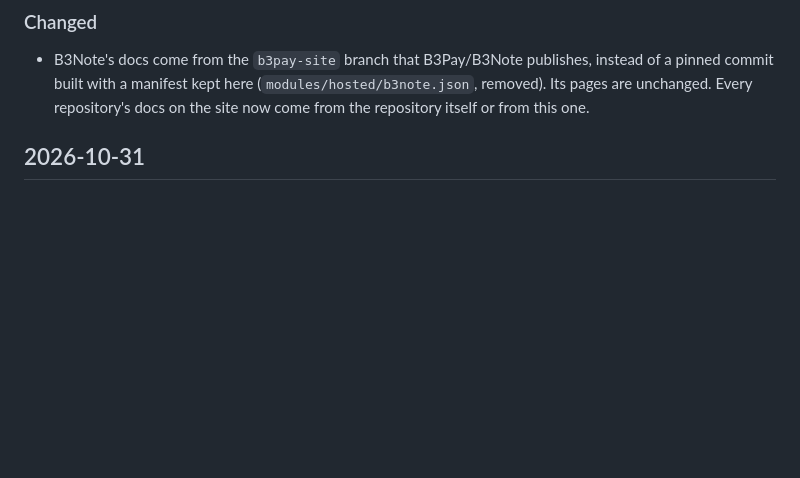
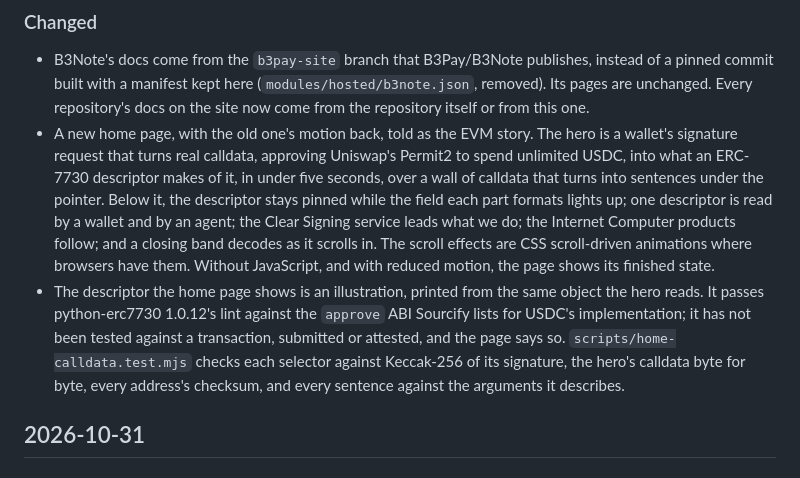
Before and after one commit to B3Pay/b3pay.net, a Markdown page: CHANGELOG.md, the part around the change. Rendered like a GitHub page; blank space fills up the shorter version.

```diff
--- a/CHANGELOG.md
+++ b/CHANGELOG.md
@@ -11,6 +11,24 @@ The site is not versioned; changes are listed by the date they merged.
   (`modules/hosted/b3note.json`, removed). Its pages are unchanged. Every
   repository's docs on the site now come from the repository itself or from
   this one.
+- A new home page, with the old one's motion back, told as the EVM story.
+  The hero is a wallet's signature request that turns real calldata,
+  approving Uniswap's Permit2 to spend unlimited USDC, into what an ERC-7730
+  descriptor makes of it, in under five seconds, over a wall of calldata
+  that turns into sentences under the pointer. Below it, the descriptor
+  stays pinned while the field each part formats lights up; one descriptor
+  is read by a wallet and by an agent; the Clear Signing service leads what
+  we do; the Internet Computer products follow; and a closing band decodes
+  as it scrolls in. The scroll effects are CSS scroll-driven animations
+  where browsers have them. Without JavaScript, and with reduced motion, the
+  page shows its finished state.
+- The descriptor the home page shows is an illustration, printed from the
+  same object the hero reads. It passes python-erc7730 1.0.12's lint against
+  the `approve` ABI Sourcify lists for USDC's implementation; it has not been
+  tested against a transaction, submitted or attested, and the page says so.
+  `scripts/home-calldata.test.mjs` checks each selector against Keccak-256
+  of its signature, the hero's calldata byte for byte, every address's
+  checksum, and every sentence against the arguments it describes.
 
 ## 2026-10-31
 
```
Also changed, not shown: README.md (+4 -2 lines).
